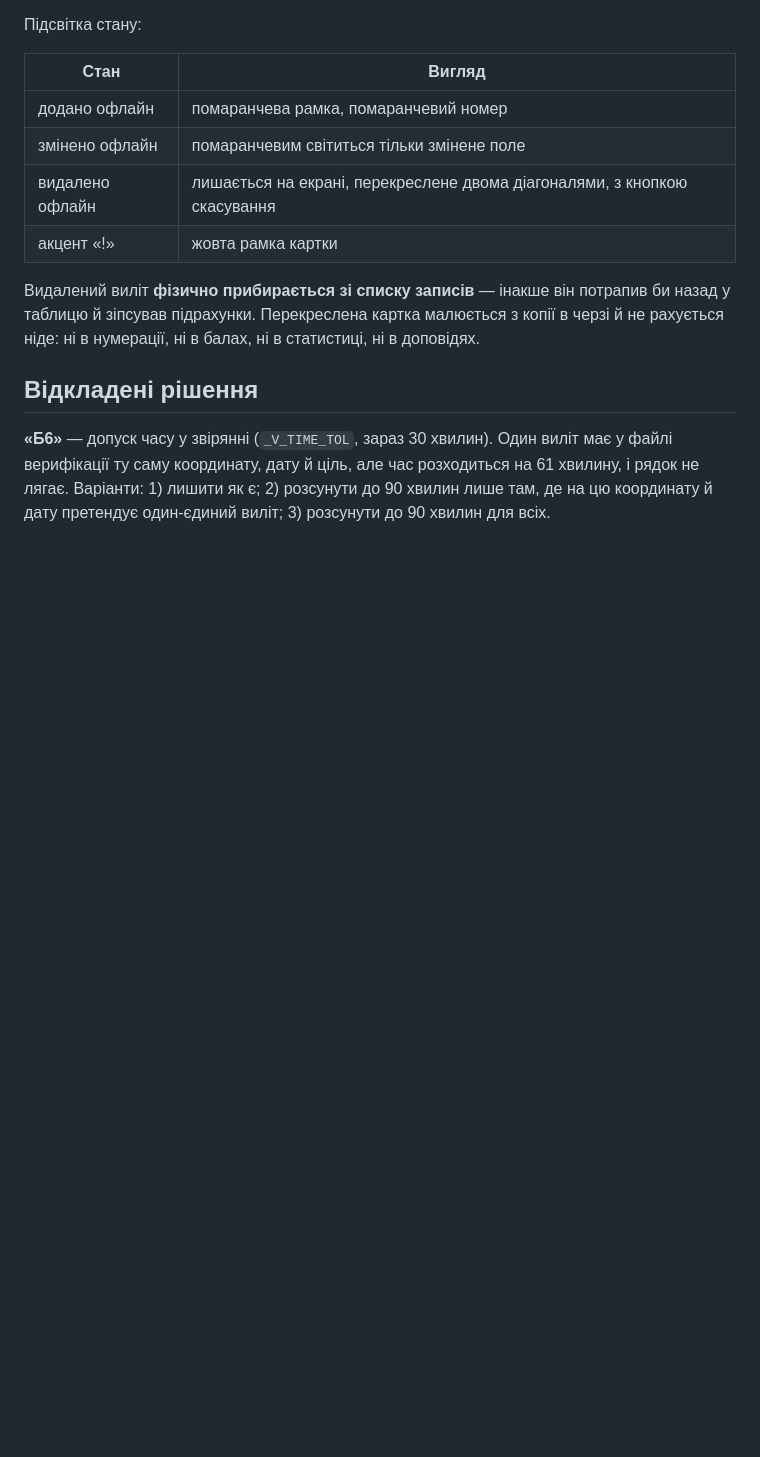
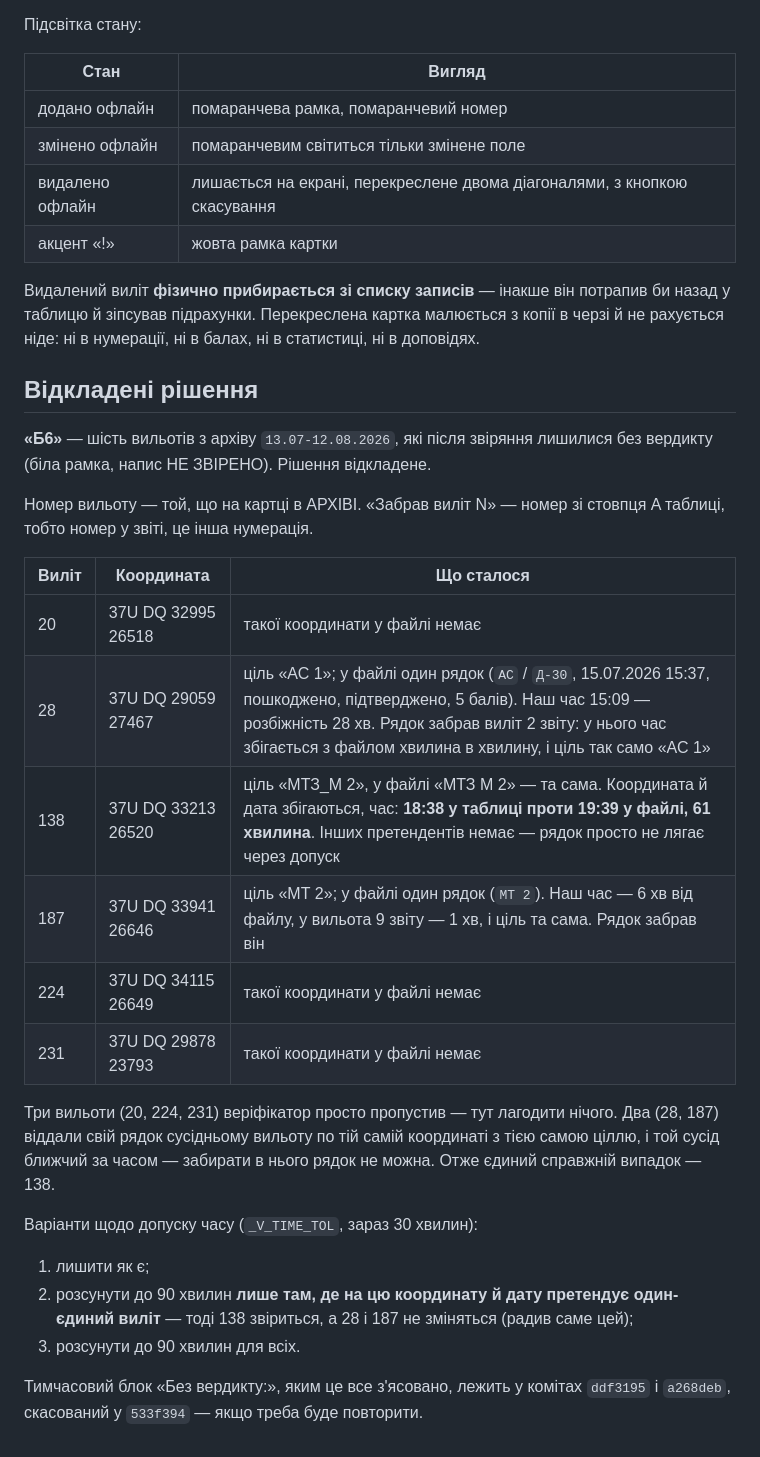
Before and after one commit to hara-om-25/battle-reports, a Markdown page: CLAUDE.md, the part around the change. Rendered like a GitHub page; blank space fills up the shorter version.

Commit message:
Write down all six unverified flights under Б6
The note covered only the one flight whose time falls outside the tolerance.
It now carries all six: coordinate, target, both times, and which flight took
the file row where one was taken — along with which of them are already the
right outcome and which is the open question.

Co-Authored-By: Claude Opus 5 <noreply@anthropic.com>
Claude-Session: https://claude.ai/code/session_016g5H8zjoiuJxvkrVN3G8Cw

```diff
--- a/CLAUDE.md
+++ b/CLAUDE.md
@@ -96,8 +96,32 @@
 
 ## Відкладені рішення
 
-**«Б6»** — допуск часу у звірянні (`_V_TIME_TOL`, зараз 30 хвилин). Один
-виліт має у файлі верифікації ту саму координату, дату й ціль, але час
-розходиться на 61 хвилину, і рядок не лягає. Варіанти: 1) лишити як є;
-2) розсунути до 90 хвилин лише там, де на цю координату й дату претендує
-один-єдиний виліт; 3) розсунути до 90 хвилин для всіх.
+**«Б6»** — шість вильотів з архіву `13.07-12.08.2026`, які після звіряння
+лишилися без вердикту (біла рамка, напис НЕ ЗВІРЕНО). Рішення відкладене.
+
+Номер вильоту — той, що на картці в АРХІВІ. «Забрав виліт N» — номер зі
+стовпця A таблиці, тобто номер у звіті, це інша нумерація.
+
+| Виліт | Координата | Що сталося |
+|---|---|---|
+| 20 | 37U DQ 32995 26518 | такої координати у файлі немає |
+| 28 | 37U DQ 29059 27467 | ціль «АС 1»; у файлі один рядок (`АС` / `Д-30`, 15.07.2026 15:37, пошкоджено, підтверджено, 5 балів). Наш час 15:09 — розбіжність 28 хв. Рядок забрав виліт 2 звіту: у нього час збігається з файлом хвилина в хвилину, і ціль так само «АС 1» |
+| 138 | 37U DQ 33213 26520 | ціль «МТЗ_M 2», у файлі «МТЗ M 2» — та сама. Координата й дата збігаються, час: **18:38 у таблиці проти 19:39 у файлі, 61 хвилина**. Інших претендентів немає — рядок просто не лягає через допуск |
+| 187 | 37U DQ 33941 26646 | ціль «МТ 2»; у файлі один рядок (`МТ 2`). Наш час — 6 хв від файлу, у вильота 9 звіту — 1 хв, і ціль та сама. Рядок забрав він |
+| 224 | 37U DQ 34115 26649 | такої координати у файлі немає |
+| 231 | 37U DQ 29878 23793 | такої координати у файлі немає |
+
+Три вильоти (20, 224, 231) веріфікатор просто пропустив — тут лагодити нічого.
+Два (28, 187) віддали свій рядок сусідньому вильоту по тій самій координаті з
+тією самою ціллю, і той сусід ближчий за часом — забирати в нього рядок не
+можна. Отже єдиний справжній випадок — 138.
+
+Варіанти щодо допуску часу (`_V_TIME_TOL`, зараз 30 хвилин):
+1. лишити як є;
+2. розсунути до 90 хвилин **лише там, де на цю координату й дату претендує
+   один-єдиний виліт** — тоді 138 звіриться, а 28 і 187 не зміняться (радив
+   саме цей);
+3. розсунути до 90 хвилин для всіх.
+
+Тимчасовий блок «Без вердикту:», яким це все з'ясовано, лежить у комітах
+`ddf3195` і `a268deb`, скасований у `533f394` — якщо треба буде повторити.
```
